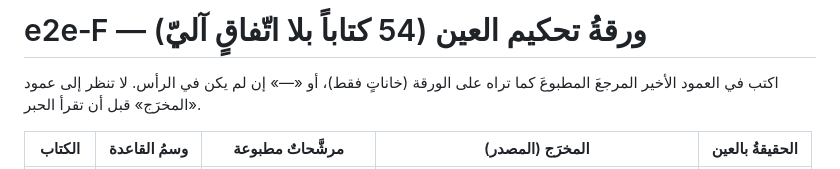
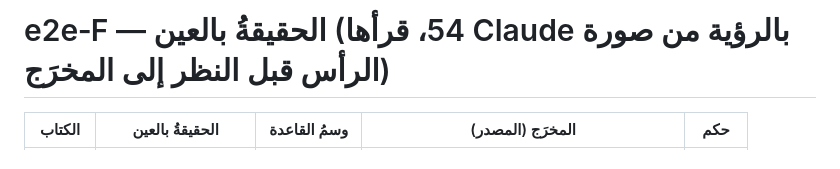
Before and after one commit to Abdulrahman-9/lettersys_project, a Markdown page: docs/manifests/e2e_F_eye_sheet.md, the part around one of its changes. Drawn GitHub-style.

```diff
--- a/docs/manifests/e2e_F_eye_sheet.md
+++ b/docs/manifests/e2e_F_eye_sheet.md
@@ -1,6 +1,4 @@
-# e2e‑F — ورقةُ تحكيم العين (54 كتاباً بلا اتّفاقٍ آليّ)
+# e2e‑F — الحقيقةُ بالعين (54، قرأها Claude بالرؤية من صورة الرأس قبل النظر إلى المخرَج)
 
-اكتب في العمود الأخير المرجعَ المطبوعَ كما تراه على الورقة (خاناتٍ فقط)، أو «—» إن لم يكن في الرأس. لا تنظر إلى عمود «المخرَج» قبل أن تقرأ الحبر.
-
-| الكتاب | وسمُ القاعدة | مرشَّحاتٌ مطبوعة | المخرَج (المصدر) | **الحقيقةُ بالعين** |
+| الكتاب | الحقيقةُ بالعين | وسمُ القاعدة | المخرَج (المصدر) | حكم |
 |---|---|---|---|---|
```
Also changed, not shown: other parts of docs/manifests/e2e_F_eye_sheet.md (+54 -54 lines), docs/EVAL_REGISTRY.md (+23 -0 lines).
